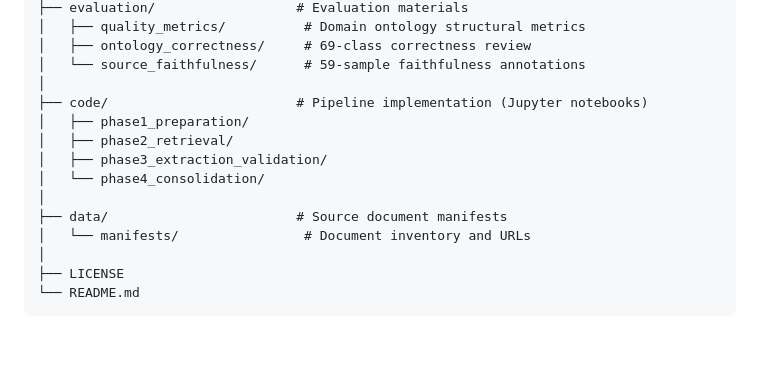
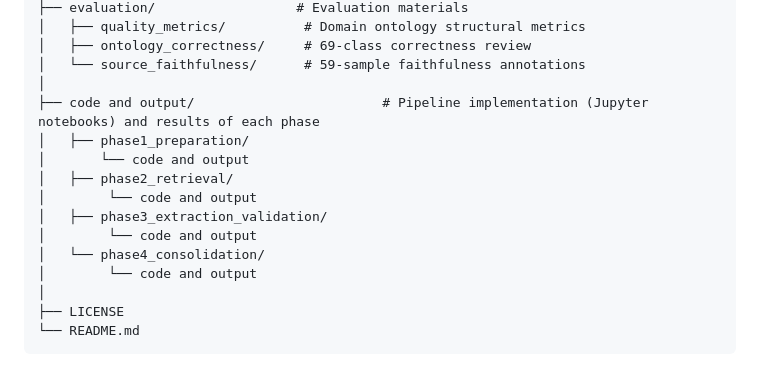
Before and after one commit to RGU-Computing/Synthesising-Regulatory-Ontologies, a Markdown page: README.md, the part around the change. GitHub-like rendering; blank space fills up the shorter version.

```diff
--- a/README.md
+++ b/README.md
@@ -62,14 +62,15 @@ Full ontology documentation is available at:
 │   ├── ontology_correctness/     # 69-class correctness review
 │   └── source_faithfulness/      # 59-sample faithfulness annotations
 │
-├── code/                        # Pipeline implementation (Jupyter notebooks)
+├── code and output/                        # Pipeline implementation (Jupyter notebooks) and results of each phase
 │   ├── phase1_preparation/
+│       └── code and output
 │   ├── phase2_retrieval/
+│        └── code and output
 │   ├── phase3_extraction_validation/
+│        └── code and output
 │   └── phase4_consolidation/
-│
-├── data/                        # Source document manifests
-│   └── manifests/                # Document inventory and URLs
+│        └── code and output
 │
 ├── LICENSE
 └── README.md
```
